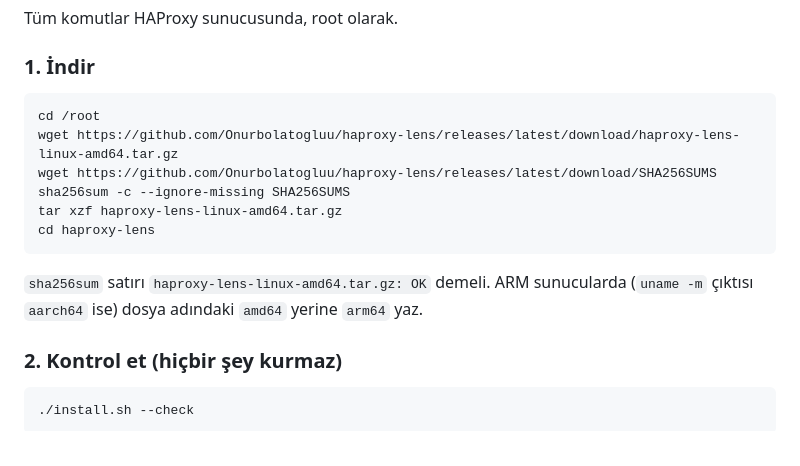
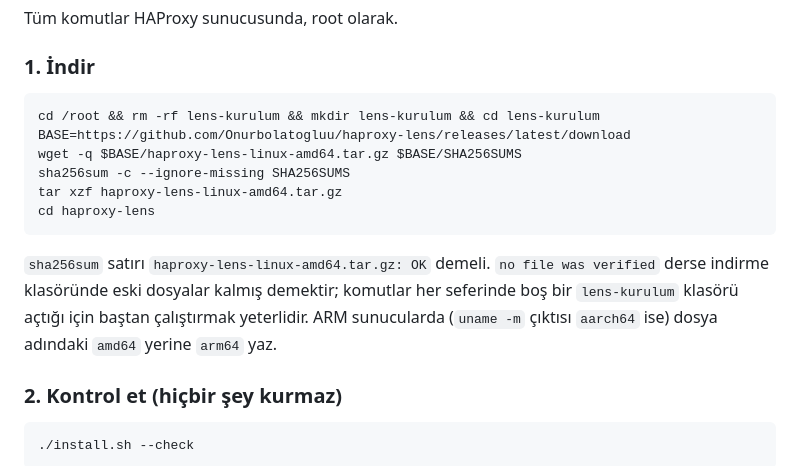
Before and after one commit to Onurbolatogluu/haproxy-lens, a Markdown page: README.md, the part around the change. Drawn GitHub-style.

Commit message:
kurulum komutları: temiz klasörde indirme

````diff
--- a/README.md
+++ b/README.md
@@ -33,15 +33,15 @@ Tüm komutlar HAProxy sunucusunda, root olarak.
 ### 1. İndir
 
 ```bash
-cd /root
-wget https://github.com/Onurbolatogluu/haproxy-lens/releases/latest/download/haproxy-lens-linux-amd64.tar.gz
-wget https://github.com/Onurbolatogluu/haproxy-lens/releases/latest/download/SHA256SUMS
+cd /root && rm -rf lens-kurulum && mkdir lens-kurulum && cd lens-kurulum
+BASE=https://github.com/Onurbolatogluu/haproxy-lens/releases/latest/download
+wget -q $BASE/haproxy-lens-linux-amd64.tar.gz $BASE/SHA256SUMS
 sha256sum -c --ignore-missing SHA256SUMS
 tar xzf haproxy-lens-linux-amd64.tar.gz
 cd haproxy-lens
 ```
 
-`sha256sum` satırı `haproxy-lens-linux-amd64.tar.gz: OK` demeli. ARM sunucularda (`uname -m` çıktısı `aarch64` ise) dosya adındaki `amd64` yerine `arm64` yaz.
+`sha256sum` satırı `haproxy-lens-linux-amd64.tar.gz: OK` demeli. `no file was verified` derse indirme klasöründe eski dosyalar kalmış demektir; komutlar her seferinde boş bir `lens-kurulum` klasörü açtığı için baştan çalıştırmak yeterlidir. ARM sunucularda (`uname -m` çıktısı `aarch64` ise) dosya adındaki `amd64` yerine `arm64` yaz.
 
 ### 2. Kontrol et (hiçbir şey kurmaz)
 
````
Also changed, not shown: CHANGELOG.md (+45 -45 lines).
